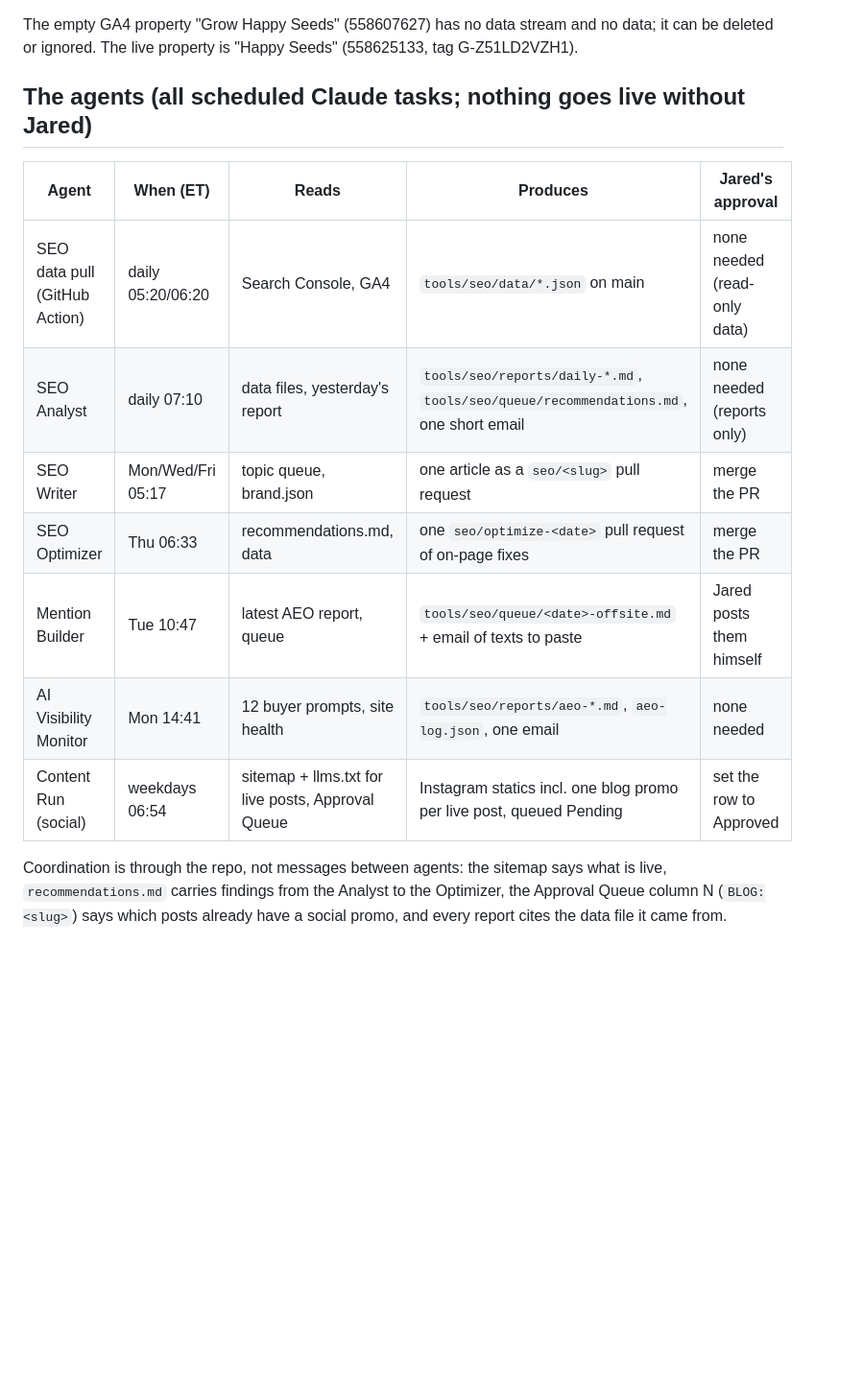
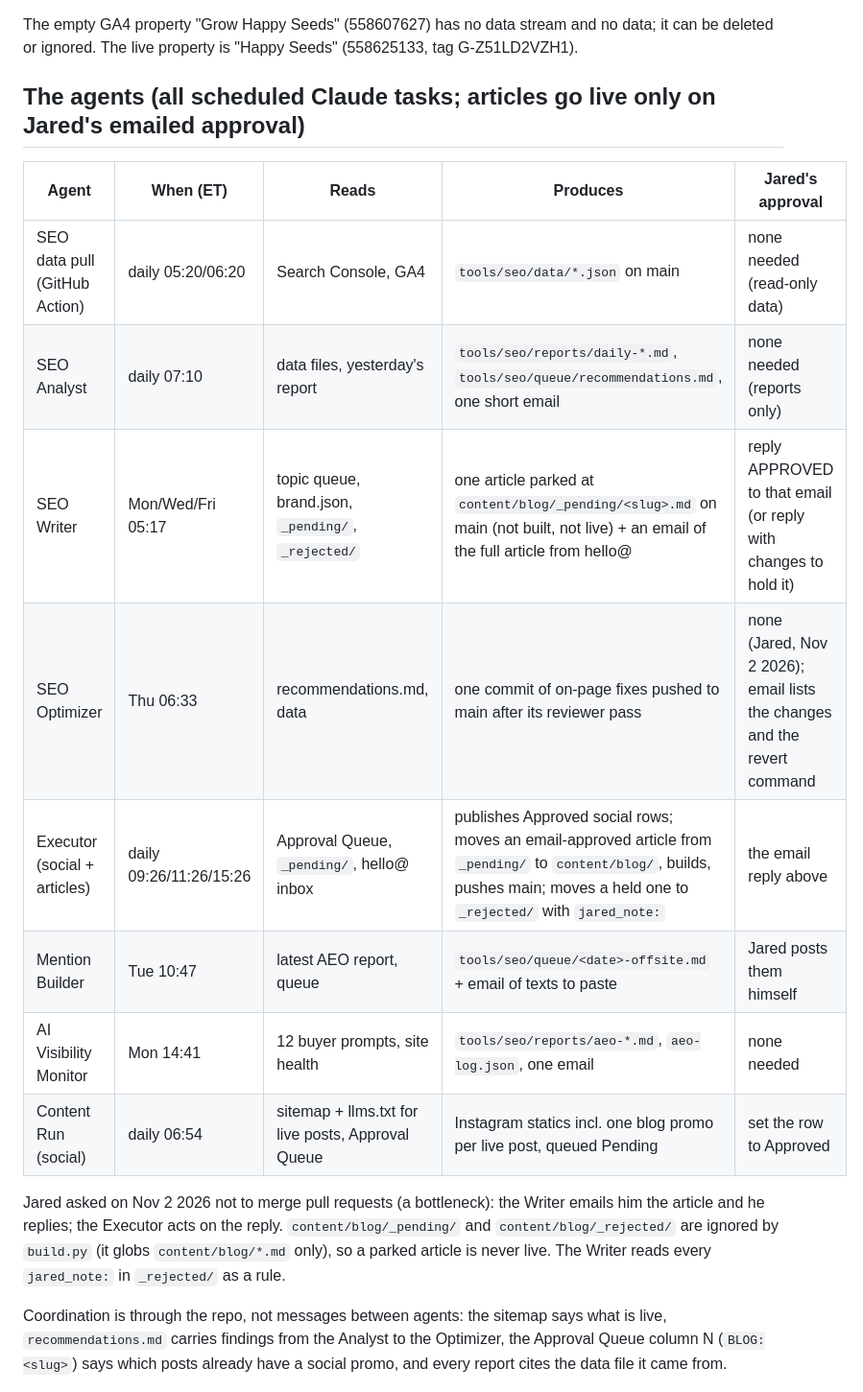
Before and after one commit to growhappyseeds/growhappyseeds.github.io, a Markdown page: tools/seo/README.md, the part around the change. Shown at 96% size. Drawn GitHub-style; blank space fills up the shorter version.

Commit message:
SEO README: articles approved by email reply, Optimizer pushes to main
Co-Authored-By: Claude Fable 5.1 <noreply@anthropic.com>
Claude-Session: https://claude.ai/code/session_01J2R4BD6HLiQv8B6i7zkBfA

```diff
--- a/tools/seo/README.md
+++ b/tools/seo/README.md
@@ -82,16 +82,19 @@ One-time setup (Jared, about ten minutes):
 
 The empty GA4 property "Grow Happy Seeds" (558607627) has no data stream and no data; it can be deleted or ignored. The live property is "Happy Seeds" (558625133, tag G-Z51LD2VZH1).
 
-## The agents (all scheduled Claude tasks; nothing goes live without Jared)
+## The agents (all scheduled Claude tasks; articles go live only on Jared's emailed approval)
 
 | Agent | When (ET) | Reads | Produces | Jared's approval |
 | --- | --- | --- | --- | --- |
 | SEO data pull (GitHub Action) | daily 05:20/06:20 | Search Console, GA4 | `tools/seo/data/*.json` on main | none needed (read-only data) |
 | SEO Analyst | daily 07:10 | data files, yesterday's report | `tools/seo/reports/daily-*.md`, `tools/seo/queue/recommendations.md`, one short email | none needed (reports only) |
-| SEO Writer | Mon/Wed/Fri 05:17 | topic queue, brand.json | one article as a `seo/<slug>` pull request | merge the PR |
-| SEO Optimizer | Thu 06:33 | recommendations.md, data | one `seo/optimize-<date>` pull request of on-page fixes | merge the PR |
+| SEO Writer | Mon/Wed/Fri 05:17 | topic queue, brand.json, `_pending/`, `_rejected/` | one article parked at `content/blog/_pending/<slug>.md` on main (not built, not live) + an email of the full article from hello@ | reply APPROVED to that email (or reply with changes to hold it) |
+| SEO Optimizer | Thu 06:33 | recommendations.md, data | one commit of on-page fixes pushed to main after its reviewer pass | none (Jared, Nov 2 2026); email lists the changes and the revert command |
+| Executor (social + articles) | daily 09:26/11:26/15:26 | Approval Queue, `_pending/`, hello@ inbox | publishes Approved social rows; moves an email-approved article from `_pending/` to `content/blog/`, builds, pushes main; moves a held one to `_rejected/` with `jared_note:` | the email reply above |
 | Mention Builder | Tue 10:47 | latest AEO report, queue | `tools/seo/queue/<date>-offsite.md` + email of texts to paste | Jared posts them himself |
 | AI Visibility Monitor | Mon 14:41 | 12 buyer prompts, site health | `tools/seo/reports/aeo-*.md`, `aeo-log.json`, one email | none needed |
-| Content Run (social) | weekdays 06:54 | sitemap + llms.txt for live posts, Approval Queue | Instagram statics incl. one blog promo per live post, queued Pending | set the row to Approved |
+| Content Run (social) | daily 06:54 | sitemap + llms.txt for live posts, Approval Queue | Instagram statics incl. one blog promo per live post, queued Pending | set the row to Approved |
+
+Jared asked on Nov 2 2026 not to merge pull requests (a bottleneck): the Writer emails him the article and he replies; the Executor acts on the reply. `content/blog/_pending/` and `content/blog/_rejected/` are ignored by `build.py` (it globs `content/blog/*.md` only), so a parked article is never live. The Writer reads every `jared_note:` in `_rejected/` as a rule.
 
 Coordination is through the repo, not messages between agents: the sitemap says what is live, `recommendations.md` carries findings from the Analyst to the Optimizer, the Approval Queue column N (`BLOG:<slug>`) says which posts already have a social promo, and every report cites the data file it came from.
```
